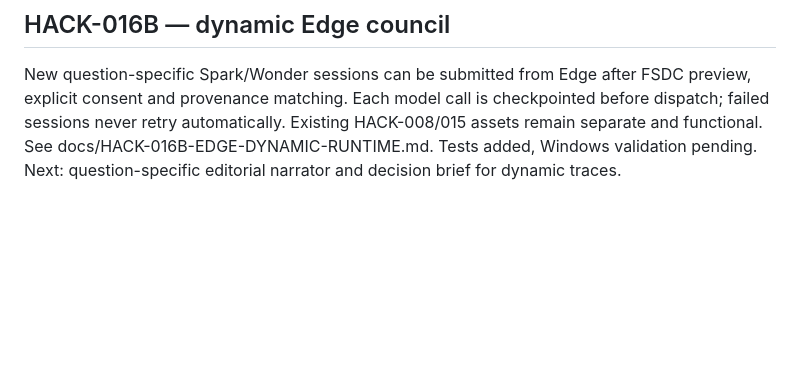
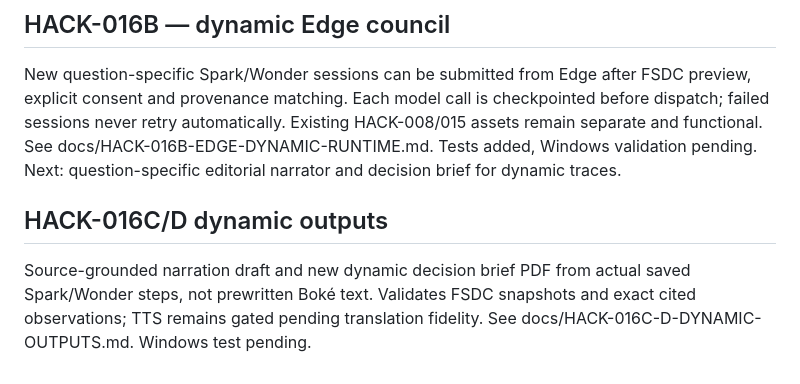
Before and after one commit to gamamou/TerraCouncil-Meta-Hackathon-2026, a Markdown page: docs/ROADMAP.md, the part around the change. Drawn GitHub-style; blank space fills up the shorter version.

Commit message:
Track new dynamic oral script and dynamic decision PDF development

```diff
--- a/docs/ROADMAP.md
+++ b/docs/ROADMAP.md
@@ -98,3 +98,7 @@ Never equate a checked-in registry or mocked tests with functioning agents or ve
 ## HACK-016B — dynamic Edge council
 
 New question-specific Spark/Wonder sessions can be submitted from Edge after FSDC preview, explicit consent and provenance matching. Each model call is checkpointed before dispatch; failed sessions never retry automatically. Existing HACK-008/015 assets remain separate and functional. See docs/HACK-016B-EDGE-DYNAMIC-RUNTIME.md. Tests added, Windows validation pending. Next: question-specific editorial narrator and decision brief for dynamic traces.
+
+## HACK-016C/D dynamic outputs
+
+Source-grounded narration draft and new dynamic decision brief PDF from actual saved Spark/Wonder steps, not prewritten Boké text. Validates FSDC snapshots and exact cited observations; TTS remains gated pending translation fidelity. See docs/HACK-016C-D-DYNAMIC-OUTPUTS.md. Windows test pending.
```
